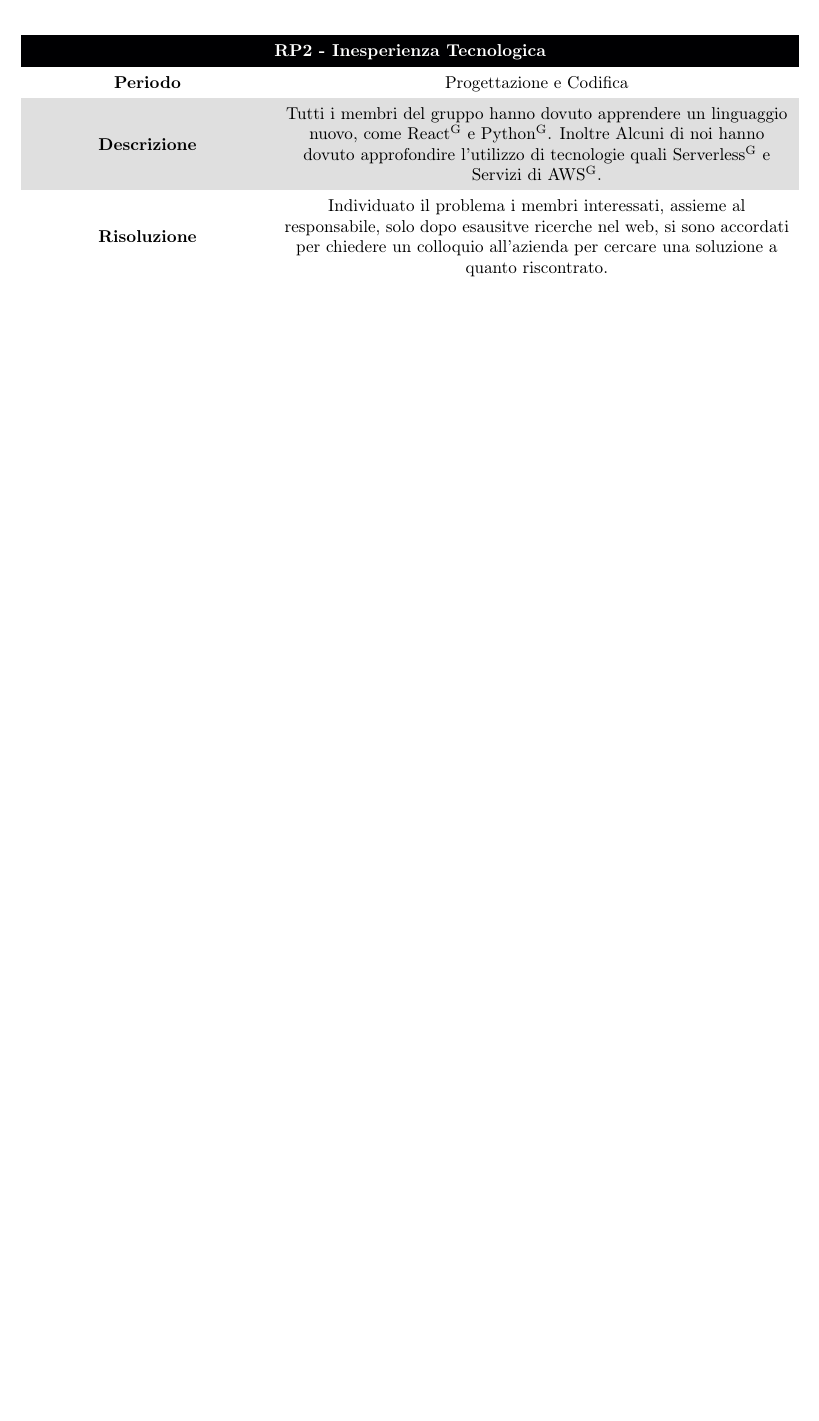
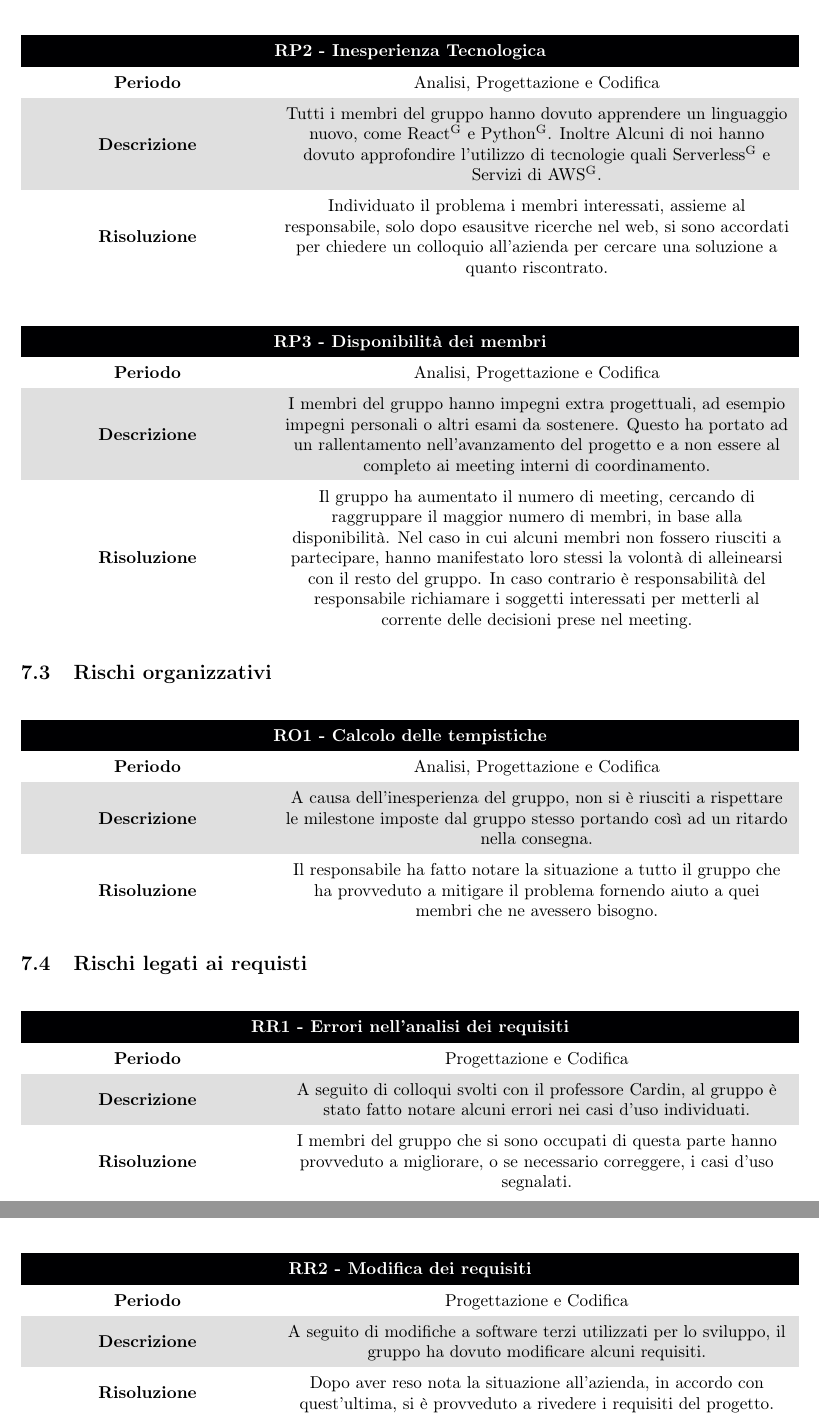
Before and after one commit to DreamTeamSWE/Documenti, a LaTeX document (piano_di_progetto/piano_di_progetto.tex, which reads piano_di_progetto/Sezioni/Attualizzazione_rischi.tex): part of page 98 of 99 before the commit and two parts of pages 97 and 98 of 99 after it, the two joined at a grey line, cut so that both start at the same text, the shorter picture padded with empty space. Compiled offline with pdfLaTeX.

Commit message:
risolti gli errori nell'ultimo capitolo

```diff
--- a/piano_di_progetto/Sezioni/Attualizzazione_rischi.tex
+++ b/piano_di_progetto/Sezioni/Attualizzazione_rischi.tex
@@ -50,8 +61,63 @@ L’attualizzazione al periodo corrente viene riportata per i soli rischi che si
 \begin{tabular}{m{0.3\textwidth}<\centering m{0.65\textwidth}<\centering}
 \rowcolor{darkblue} \multicolumn{2}{c}{\textcolor{white}{\textbf{RP2 - Inesperienza Tecnologica}}}\\
 \hline
-\textbf{Periodo} & Progettazione e Codifica \\
+\textbf{Periodo} & Analisi, Progettazione e Codifica \\
 \textbf{Descrizione} & Tutti i membri del gruppo hanno dovuto apprendere un linguaggio nuovo, come React\glo{} e Python\glo{}. Inoltre Alcuni di noi hanno dovuto approfondire l'utilizzo di tecnologie quali Serverless\glo{} e Servizi di AWS\glo{}.\\
 \textbf{Risoluzione} & Individuato il problema i membri interessati, assieme al responsabile, solo dopo esausitve ricerche nel web, si sono accordati per chiedere un colloquio all'azienda per cercare una soluzione a quanto riscontrato.\\
 \end{tabular}
 \end{table}
+
+\begin{table}[H]
+\rowcolors{2}{gray!25}{white}
+\renewcommand{\arraystretch}{1.5}
+\begin{tabular}{m{0.3\textwidth}<\centering m{0.65\textwidth}<\centering}
+\rowcolor{darkblue} \multicolumn{2}{c}{\textcolor{white}{\textbf{RP3 - Disponibilità dei membri}}}\\
+\hline
+\textbf{Periodo} & Analisi, Progettazione e Codifica \\
+\textbf{Descrizione} & I membri del gruppo hanno impegni extra progettuali, ad esempio impegni personali o altri esami da sostenere. Questo ha portato ad un rallentamento nell'avanzamento
+del progetto e a non essere al completo ai meeting interni di coordinamento.\\
+\textbf{Risoluzione} & Il gruppo ha aumentato il numero di meeting, cercando di raggruppare il maggior numero di membri, in base alla disponibilità. Nel caso in cui alcuni membri non fossero
+riusciti a partecipare, hanno manifestato loro stessi la volontà di alleinearsi con il resto del gruppo. In caso contrario è responsabilità del responsabile richiamare i soggetti interessati per
+metterli al corrente delle decisioni prese nel meeting.\\
+\end{tabular}
+\end{table}
+
+\subsection{Rischi organizzativi}
+
+\begin{table}[H]
+\rowcolors{2}{gray!25}{white}
+\renewcommand{\arraystretch}{1.5}
+\begin{tabular}{m{0.3\textwidth}<\centering m{0.65\textwidth}<\centering}
+\rowcolor{darkblue} \multicolumn{2}{c}{\textcolor{white}{\textbf{RO1 - Calcolo delle tempistiche}}}\\
+\hline
+\textbf{Periodo} & Analisi, Progettazione e Codifica \\
+\textbf{Descrizione} & A causa dell'inesperienza del gruppo, non si è riusciti a rispettare le milestone imposte dal gruppo stesso portando così ad un ritardo nella consegna.\\
+\textbf{Risoluzione} & Il responsabile ha fatto notare la situazione a tutto il gruppo che ha provveduto a mitigare il problema fornendo aiuto a quei membri che ne avessero bisogno.\\
+\end{tabular}
+\end{table}
+
+\subsection{Rischi legati ai requisti}
+
+\begin{table}[H]
+\rowcolors{2}{gray!25}{white}
+\renewcommand{\arraystretch}{1.5}
+\begin{tabular}{m{0.3\textwidth}<\centering m{0.65\textwidth}<\centering}
+\rowcolor{darkblue} \multicolumn{2}{c}{\textcolor{white}{\textbf{RR1 - Errori nell'analisi dei requisiti}}}\\
+\hline
+\textbf{Periodo} & Progettazione e Codifica \\
+\textbf{Descrizione} & A seguito di colloqui svolti con il professore Cardin, al gruppo è stato fatto notare alcuni errori nei casi d'uso individuati.\\
+\textbf{Risoluzione} & I membri del gruppo che si sono occupati di questa parte hanno provveduto a migliorare, o se necessario correggere, i casi d'uso segnalati.\\
+\end{tabular}
+\end{table}
+
+\begin{table}[H]
+\rowcolors{2}{gray!25}{white}
+\renewcommand{\arraystretch}{1.5}
+\begin{tabular}{m{0.3\textwidth}<\centering m{0.65\textwidth}<\centering}
+\rowcolor{darkblue} \multicolumn{2}{c}{\textcolor{white}{\textbf{RR2 - Modifica dei requisiti}}}\\
+\hline
+\textbf{Periodo} & Progettazione e Codifica \\
+\textbf{Descrizione} & A seguito di modifiche a software terzi utilizzati per lo sviluppo, il gruppo ha dovuto modificare alcuni requisiti.\\
+\textbf{Risoluzione} & Dopo aver reso nota la situazione all'azienda, in accordo con quest'ultima, si è provveduto a rivedere i requisiti del progetto.\\
+\end{tabular}
+\end{table}
```
Also changed, not shown: piano_di_progetto/Sezioni/progettazione_codifica.tex (+1 -1 lines), piano_di_progetto/Sezioni/Attualizzazione_rischi.tex (25 more changed lines), 1 other file.
